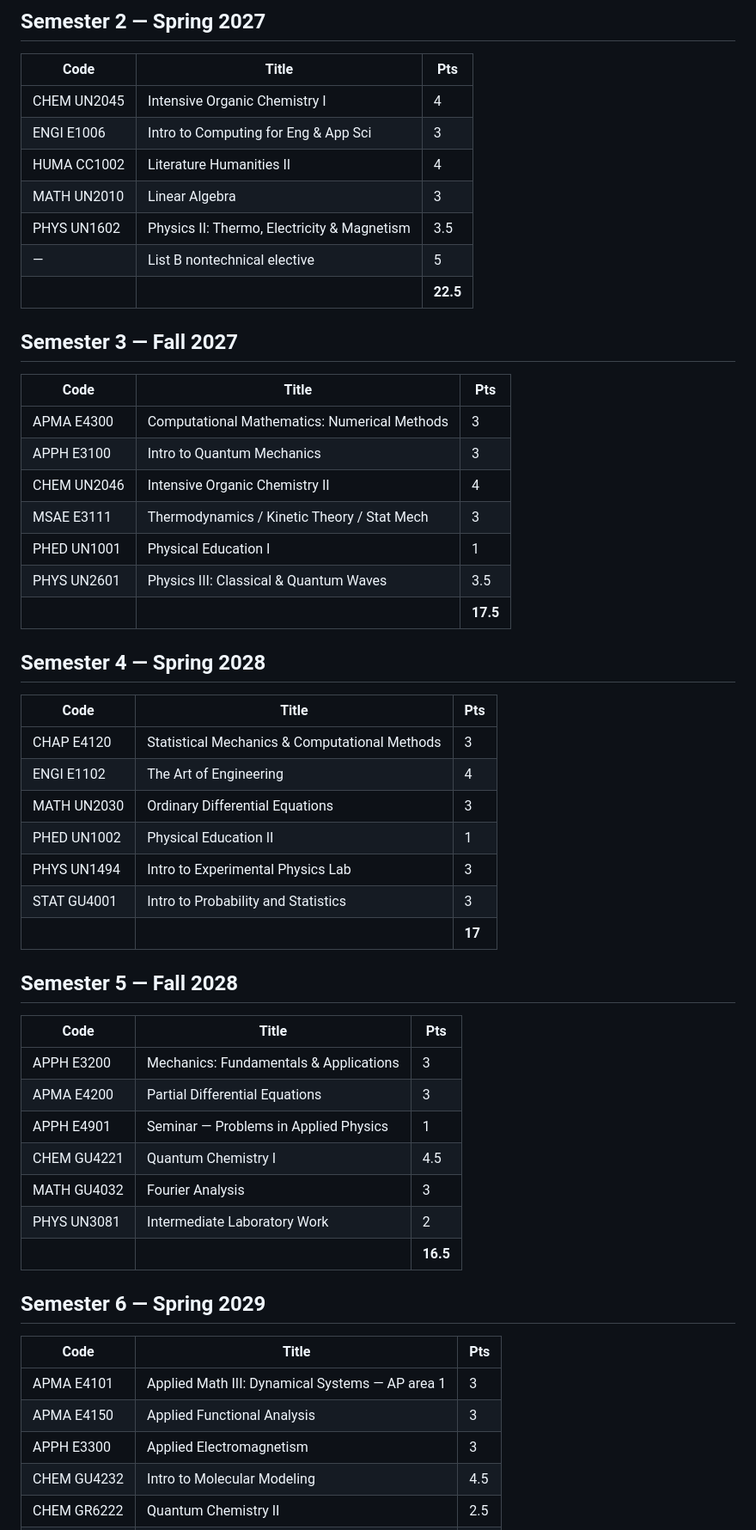
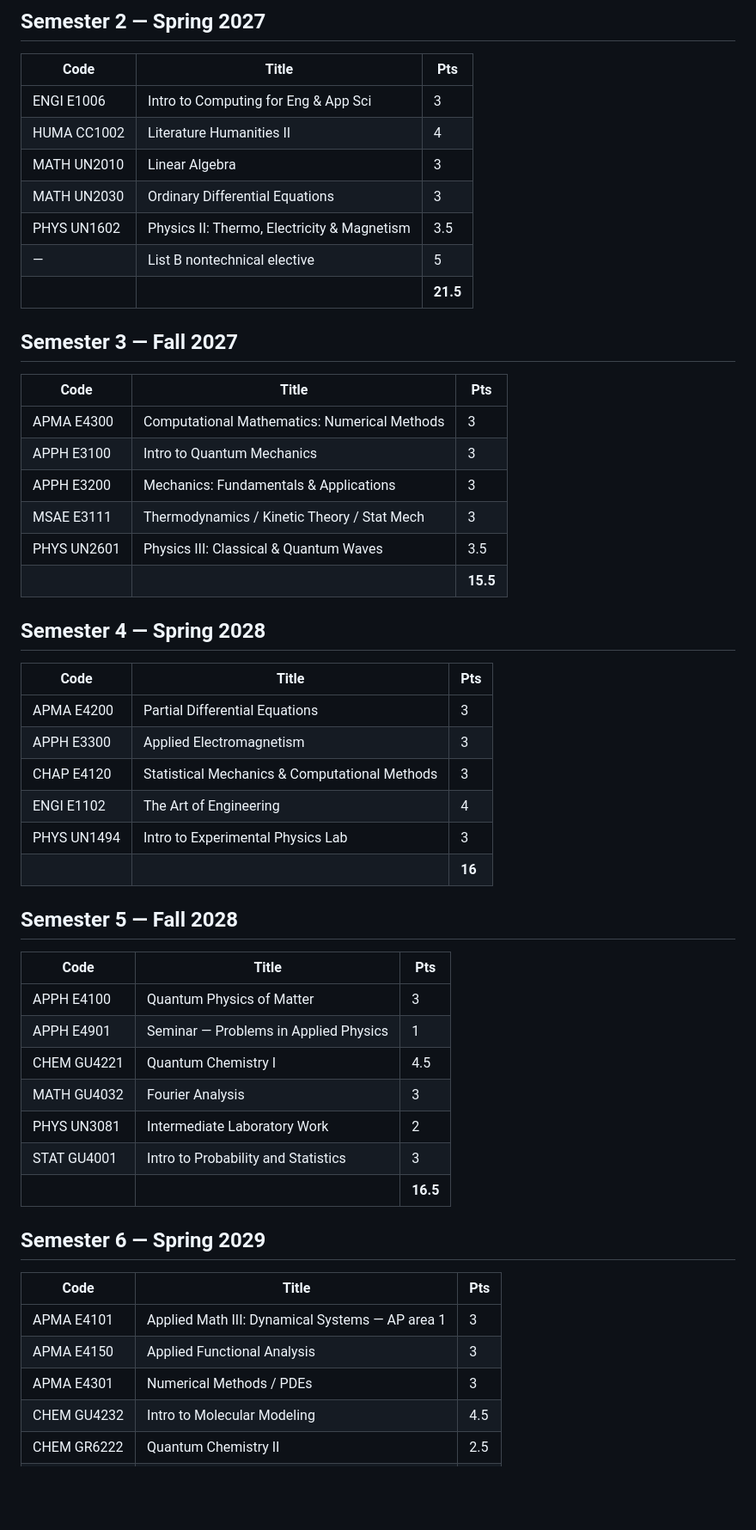
Before and after one commit to jonaschoi0521-v2/chemical-physics-roadmap, a Markdown page: data/requirement/applied-physics-semester-plan.md, the part around one of its changes. Shown at 86% size. Rendered like a GitHub page; blank space fills up the shorter version.

```diff
--- a/data/requirement/applied-physics-semester-plan.md
+++ b/data/requirement/applied-physics-semester-plan.md
@@ -18,13 +21,13 @@ Fall = Semesters 1, 3, 5, 7. Spring = Semesters 2, 4, 6, 8.
 
 | Code | Title | Pts |
 |---|---|---|
-| CHEM UN2045 | Intensive Organic Chemistry I | 4 |
 | ENGI E1006 | Intro to Computing for Eng & App Sci | 3 |
 | HUMA CC1002 | Literature Humanities II | 4 |
 | MATH UN2010 | Linear Algebra | 3 |
+| MATH UN2030 | Ordinary Differential Equations | 3 |
 | PHYS UN1602 | Physics II: Thermo, Electricity & Magnetism | 3.5 |
 | — | List B nontechnical elective | 5 |
-| | | **22.5** |
+| | | **21.5** |
 
 ## Semester 3 — Fall 2027
 
@@ -32,34 +35,32 @@ Fall = Semesters 1, 3, 5, 7. Spring = Semesters 2, 4, 6, 8.
 |---|---|---|
 | APMA E4300 | Computational Mathematics: Numerical Methods | 3 |
 | APPH E3100 | Intro to Quantum Mechanics | 3 |
-| CHEM UN2046 | Intensive Organic Chemistry II | 4 |
+| APPH E3200 | Mechanics: Fundamentals & Applications | 3 |
 | MSAE E3111 | Thermodynamics / Kinetic Theory / Stat Mech | 3 |
-| PHED UN1001 | Physical Education I | 1 |
 | PHYS UN2601 | Physics III: Classical & Quantum Waves | 3.5 |
-| | | **17.5** |
+| | | **15.5** |
 
 ## Semester 4 — Spring 2028
 
 | Code | Title | Pts |
 |---|---|---|
+| APMA E4200 | Partial Differential Equations | 3 |
+| APPH E3300 | Applied Electromagnetism | 3 |
 | CHAP E4120 | Statistical Mechanics & Computational Methods | 3 |
 | ENGI E1102 | The Art of Engineering | 4 |
-| MATH UN2030 | Ordinary Differential Equations | 3 |
-| PHED UN1002 | Physical Education II | 1 |
 | PHYS UN1494 | Intro to Experimental Physics Lab | 3 |
-| STAT GU4001 | Intro to Probability and Statistics | 3 |
-| | | **17** |
+| | | **16** |
 
 ## Semester 5 — Fall 2028
 
 | Code | Title | Pts |
 |---|---|---|
-| APPH E3200 | Mechanics: Fundamentals & Applications | 3 |
-| APMA E4200 | Partial Differential Equations | 3 |
+| APPH E4100 | Quantum Physics of Matter | 3 |
 | APPH E4901 | Seminar — Problems in Applied Physics | 1 |
 | CHEM GU4221 | Quantum Chemistry I | 4.5 |
 | MATH GU4032 | Fourier Analysis | 3 |
 | PHYS UN3081 | Intermediate Laboratory Work | 2 |
+| STAT GU4001 | Intro to Probability and Statistics | 3 |
 | | | **16.5** |
 
 ## Semester 6 — Spring 2029
@@ -68,7 +69,7 @@ Fall = Semesters 1, 3, 5, 7. Spring = Semesters 2, 4, 6, 8.
 |---|---|---|
 | APMA E4101 | Applied Math III: Dynamical Systems — AP area 1 | 3 |
 | APMA E4150 | Applied Functional Analysis | 3 |
-| APPH E3300 | Applied Electromagnetism | 3 |
+| APMA E4301 | Numerical Methods / PDEs | 3 |
 | CHEM GU4232 | Intro to Molecular Modeling | 4.5 |
 | CHEM GR6222 | Quantum Chemistry II | 2.5 |
 | | | **16** |
```
Also changed, not shown: other parts of data/requirement/applied-physics-semester-plan.md (+40 -18 lines), data/courses/_index.md (+1 -1 lines), data/requirement/applied-physics-degree-checklist.md (+3 -5 lines).
